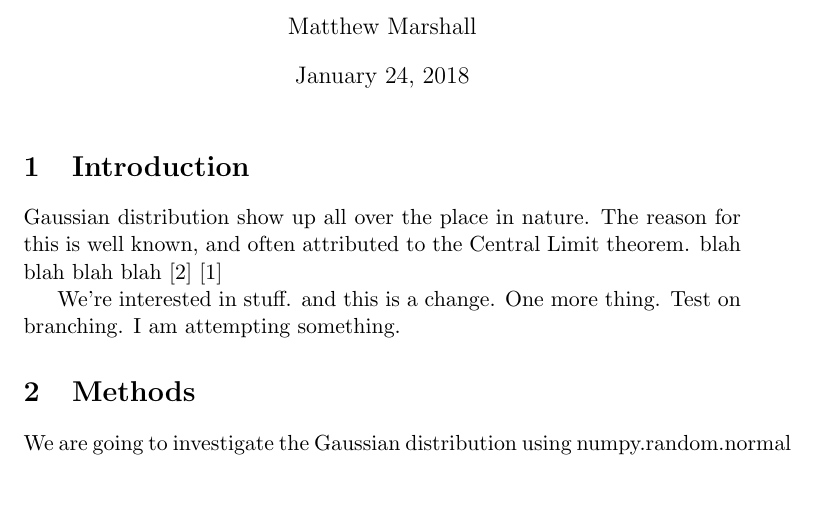
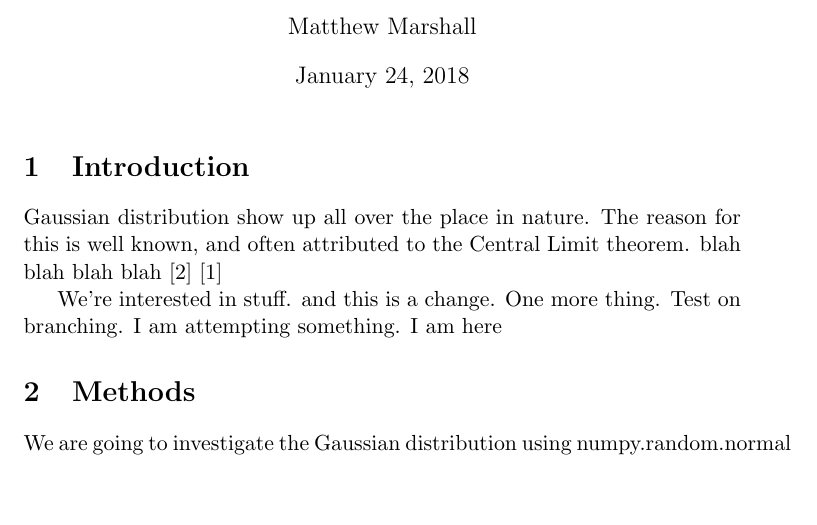
Before and after one commit to NE204-Fall2018/christopher-brand-lab0, a LaTeX document (report.tex, which reads text/introduction.tex): part of page 1 of 2, cut so that both start at the same text. Compiled offline with pdfLaTeX.

Commit message:
The change is here

```diff
--- a/text/introduction.tex
+++ b/text/introduction.tex
@@ -4,4 +4,4 @@ and often attributed to the Central Limit theorem. blah blah blah blah
 \cite{clt} \cite{clt2}
 
 We're interested in stuff. and this is a change. One more thing. Test on
-branching. I am attempting something.
+branching. I am attempting something. I am here
```
